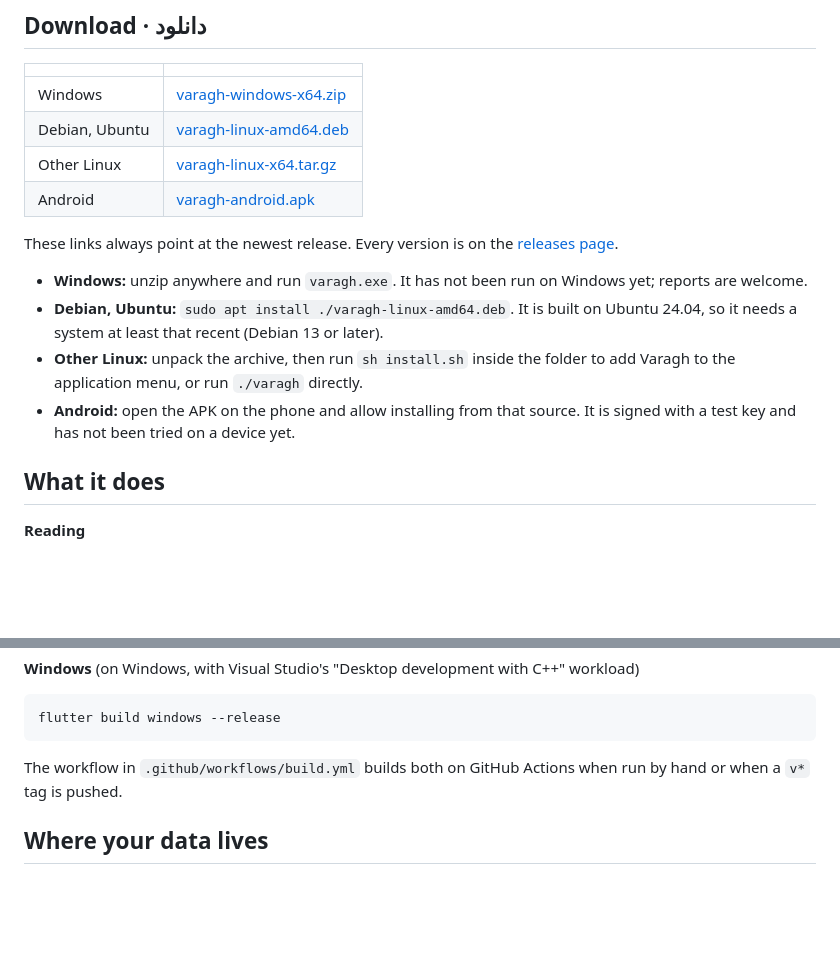
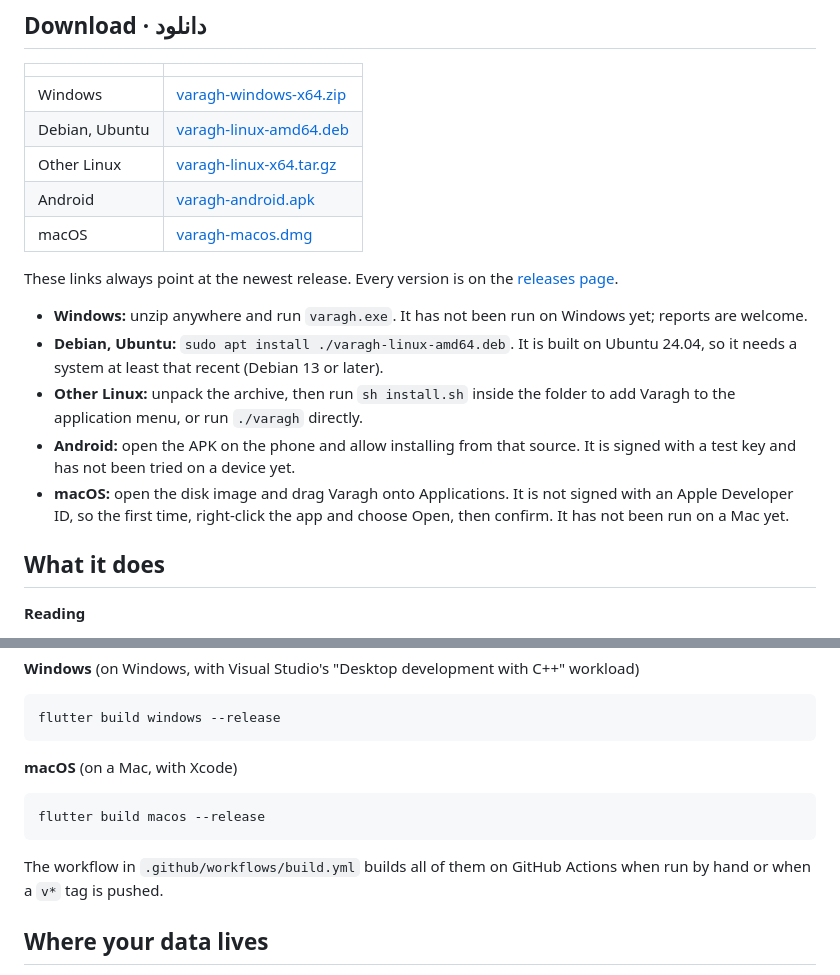
Before and after one commit to reza-hashemian/varagh, a Markdown page: README.md, 2 parts joined by grey strips. Rendered like a GitHub page; blank space fills up the shorter version.

Commit message:
Add the macOS download to the README
Co-Authored-By: Claude Opus 5.5 <noreply@anthropic.com>

````diff
--- a/README.md
+++ b/README.md
@@ -18,6 +18,7 @@ platform it has been built and run on so far; the others are untested.
 | Debian, Ubuntu | [varagh-linux-amd64.deb](https://github.com/reza-hashemian/varagh/releases/latest/download/varagh-linux-amd64.deb) |
 | Other Linux | [varagh-linux-x64.tar.gz](https://github.com/reza-hashemian/varagh/releases/latest/download/varagh-linux-x64.tar.gz) |
 | Android | [varagh-android.apk](https://github.com/reza-hashemian/varagh/releases/latest/download/varagh-android.apk) |
+| macOS | [varagh-macos.dmg](https://github.com/reza-hashemian/varagh/releases/latest/download/varagh-macos.dmg) |
 
 These links always point at the newest release. Every version is on the
 [releases page](https://github.com/reza-hashemian/varagh/releases).
@@ -32,6 +33,9 @@ These links always point at the newest release. Every version is on the
 - **Android:** open the APK on the phone and allow installing from that
   source. It is signed with a test key and has not been tried on a device
   yet.
+- **macOS:** open the disk image and drag Varagh onto Applications. It is
+  not signed with an Apple Developer ID, so the first time, right-click the
+  app and choose Open, then confirm. It has not been run on a Mac yet.
 
 ## What it does
 
@@ -123,7 +127,13 @@ C++" workload)
 flutter build windows --release
 ```
 
-The workflow in `.github/workflows/build.yml` builds both on GitHub Actions
+**macOS** (on a Mac, with Xcode)
+
+```sh
+flutter build macos --release
+```
+
+The workflow in `.github/workflows/build.yml` builds all of them on GitHub Actions
 when run by hand or when a `v*` tag is pushed.
 
 ## Where your data lives
````
